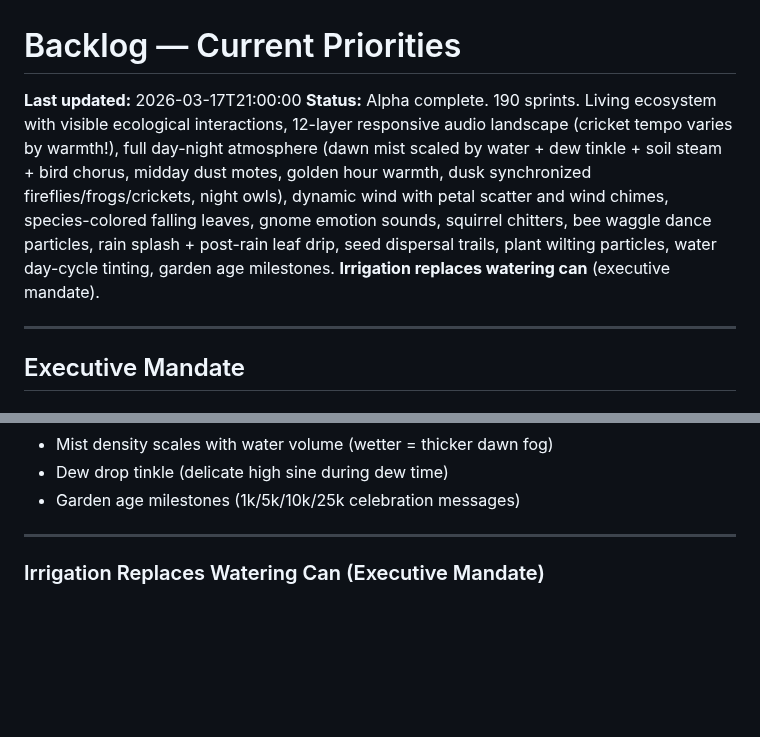
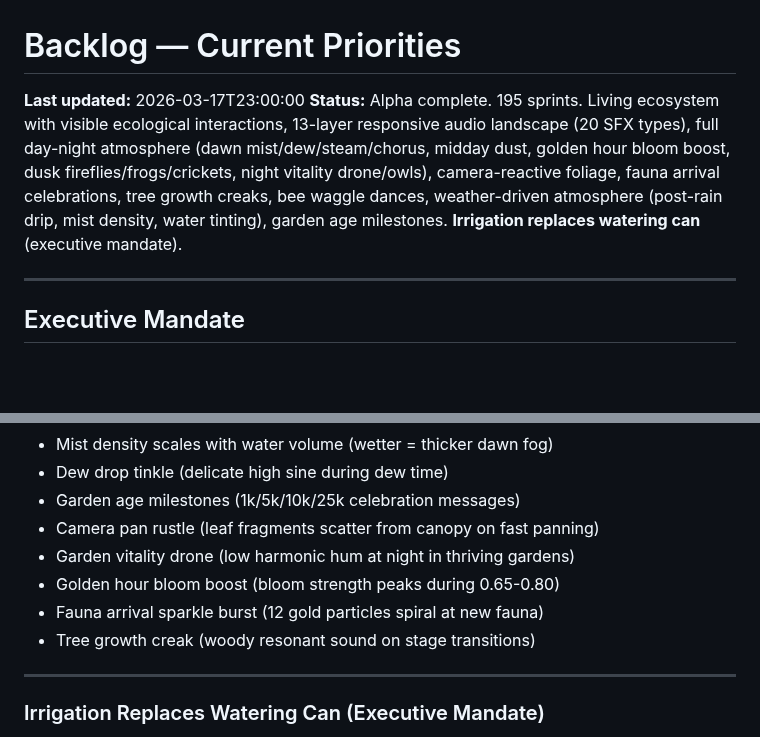
Before and after one commit to johnnysparks/groundwork, a Markdown page: backlog/current.md, 2 parts joined by grey strips. Drawn GitHub-style; blank space fills up the shorter version.

Commit message:
build notes session 7 (sprints 191-195) + backlog update to 195
Co-Authored-By: Claude Opus 4.6 <noreply@anthropic.com>

```diff
--- a/backlog/current.md
+++ b/backlog/current.md
@@ -1,7 +1,7 @@
 # Backlog — Current Priorities
 
-**Last updated:** 2026-03-17T21:00:00
-**Status:** Alpha complete. 190 sprints. Living ecosystem with visible ecological interactions, 12-layer responsive audio landscape (cricket tempo varies by warmth!), full day-night atmosphere (dawn mist scaled by water + dew tinkle + soil steam + bird chorus, midday dust motes, golden hour warmth, dusk synchronized fireflies/frogs/crickets, night owls), dynamic wind with petal scatter and wind chimes, species-colored falling leaves, gnome emotion sounds, squirrel chitters, bee waggle dance particles, rain splash + post-rain leaf drip, seed dispersal trails, plant wilting particles, water day-cycle tinting, garden age milestones. **Irrigation replaces watering can** (executive mandate).
+**Last updated:** 2026-03-17T23:00:00
+**Status:** Alpha complete. 195 sprints. Living ecosystem with visible ecological interactions, 13-layer responsive audio landscape (20 SFX types), full day-night atmosphere (dawn mist/dew/steam/chorus, midday dust, golden hour bloom boost, dusk fireflies/frogs/crickets, night vitality drone/owls), camera-reactive foliage, fauna arrival celebrations, tree growth creaks, bee waggle dances, weather-driven atmosphere (post-rain drip, mist density, water tinting), garden age milestones. **Irrigation replaces watering can** (executive mandate).
 
 ---
 
@@ -166,6 +166,11 @@ See `decisions/2026-03-16T12:00:00_gardener_gnome_zone_planning.md`
 - Mist density scales with water volume (wetter = thicker dawn fog)
 - Dew drop tinkle (delicate high sine during dew time)
 - Garden age milestones (1k/5k/10k/25k celebration messages)
+- Camera pan rustle (leaf fragments scatter from canopy on fast panning)
+- Garden vitality drone (low harmonic hum at night in thriving gardens)
+- Golden hour bloom boost (bloom strength peaks during 0.65-0.80)
+- Fauna arrival sparkle burst (12 gold particles spiral at new fauna)
+- Tree growth creak (woody resonant sound on stage transitions)
 
 ---
 
```
Also changed, not shown: build_notes/2026-03-17T11:00:00_alive_garden_session7.md (added, +35 -0 lines).
